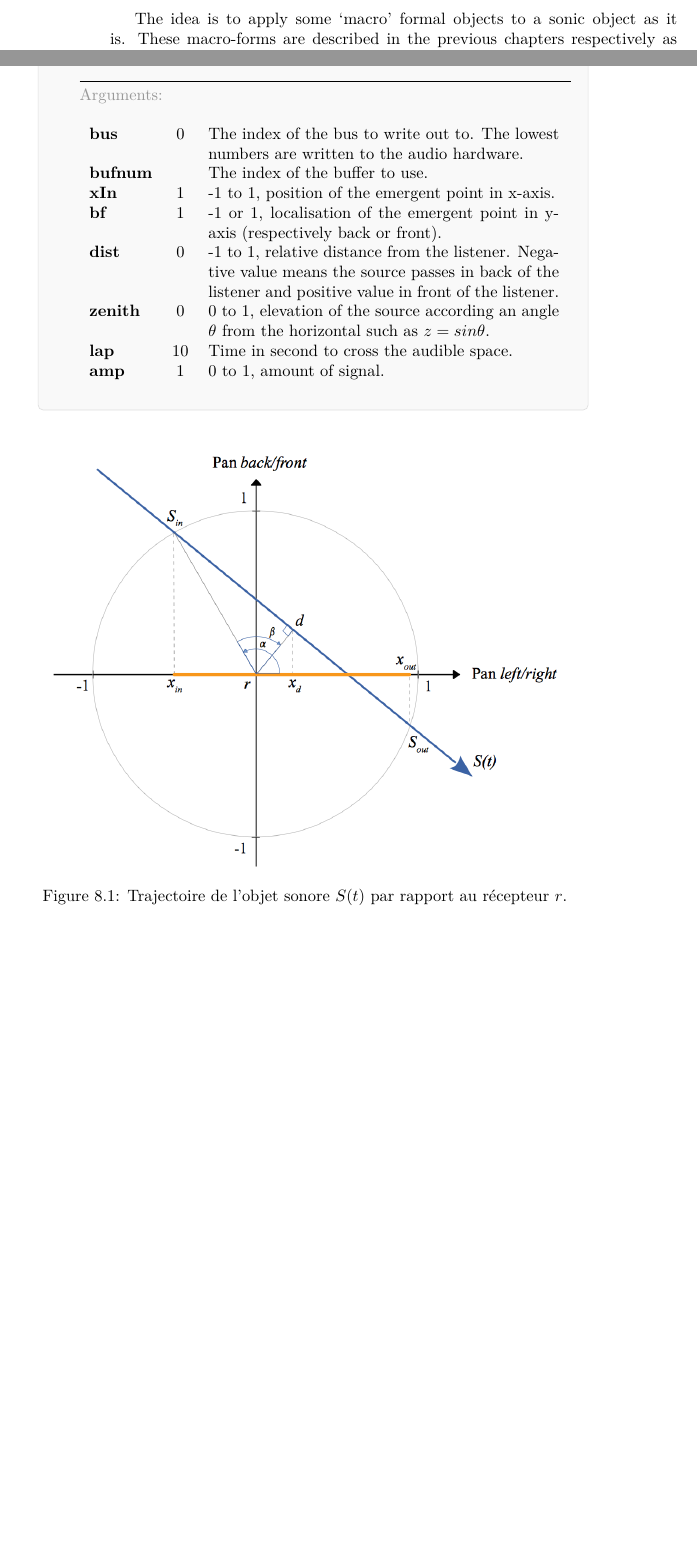
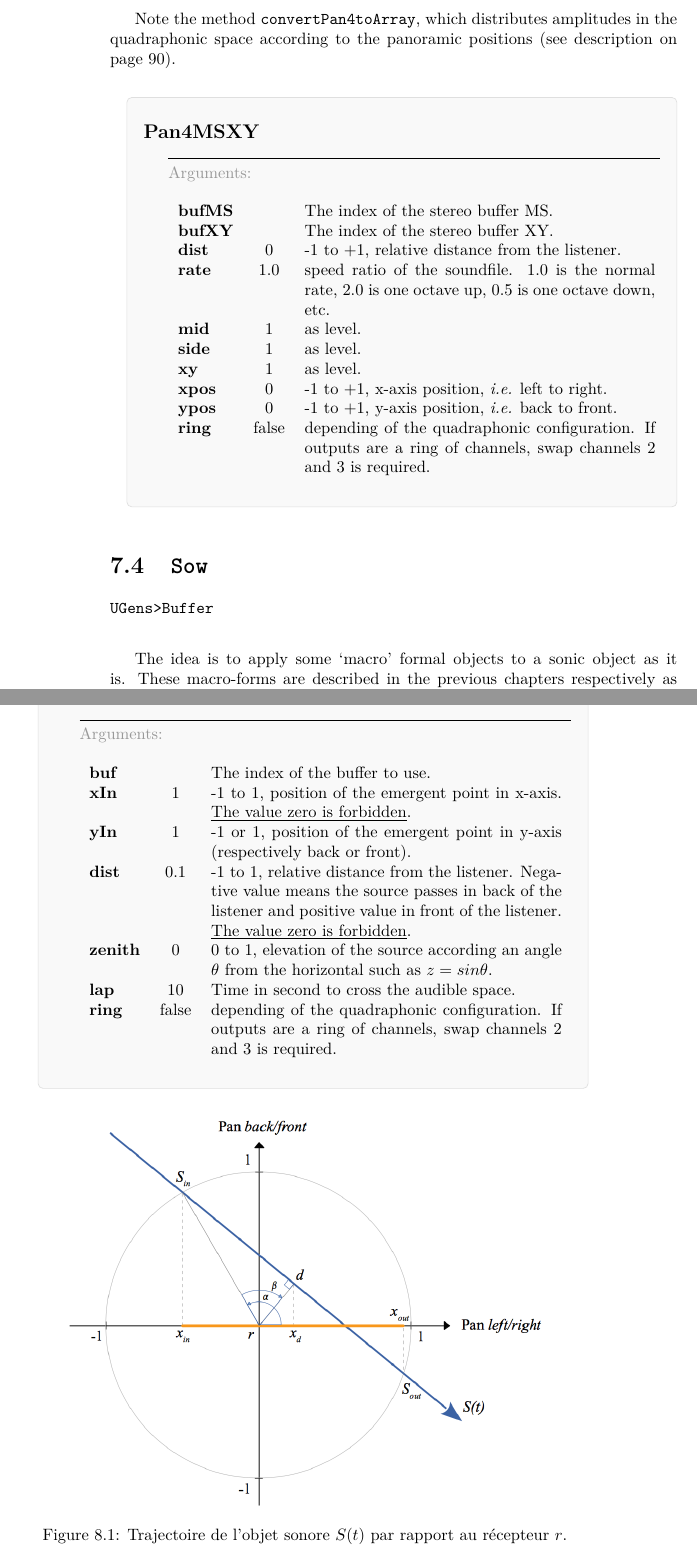
Before and after one commit to yannics/GSA, a LaTeX thesis (main.tex, which reads src/synthesis.tex, src/triptyque.tex): two parts of pages 82 and 85 of 160 before the commit and two parts of pages 82 and 87 of 162 after it, joined at a grey line, cut at the place of the change, the shorter picture padded with empty space. Compiled offline with pdfLaTeX.

Commit message:
version 1.0.6
added pseudo-ugens
  - Doppler4
  - Pan4MSXY
update chapter Sound design studies
and all correlated links

```diff
--- a/src/synthesis.tex
+++ b/src/synthesis.tex
@@ -0,0 +30,47 @@
+Note the method \texttt{convertPan4toArray}, which distributes amplitudes in the quadraphonic space according to the panoramic positions (see description on page \pageref{pandist}).
+
+%\newpage
+\bigskip
+
+\begin{addmargin}[1em]{0em}%
+\mdfdefinestyle{mystyle}{backgroundcolor=gray!5,linecolor=gray!25,roundcorner=3pt}
+\begin{mdframed}[style=mystyle]
+
+\bigskip
+
+{\large \textbf{Pan4MSXY}}
+
+\hrulefill
+
+\color{gray!80}Arguments:\color{black}
+
+\bigskip
+
+\begin{tabular}{l c p{7.5cm}}
+\textbf{bufMS} &  & The index of the stereo buffer MS.\\
+\textbf{bufXY} &  & The index of the stereo buffer XY.\\
+\textbf{dist} & 0 &  -1 to +1, relative distance from the listener. \\
+\textbf{rate} & 1.0 & speed ratio  of the soundfile. 1.0 is the normal rate, 2.0 is one octave up, 0.5 is one octave down, etc.\\
+\textbf{mid} & 1 & as level. \\
+\textbf{side} & 1 &  as level.\\
+\textbf{xy} & 1 & as level.\\
+\textbf{xpos} & 0 &  -1 to +1, x-axis position, \textit{i.e.} left to right.\\
+\textbf{ypos} & 0 &  -1 to +1, y-axis position, \textit{i.e.} back to front.\\
+\textbf{ring} & false & depending of the quadraphonic configuration. If outputs are a ring of channels, swap channels 2 and 3 is required.
+\end{tabular}
+
+\bigskip
+
+\end{mdframed}
+\end{addmargin}
+
+%%%%%%%%%%%%%%%%%%%%%%%%%%%%%%%%%%%%%%%%%%
+
+\section{\texttt{Sow}}
+\label{cfso}
+
+\texttt{UGens>Buffer}
+
+\bigskip
+
+The idea is to apply some `macro' formal objects to a sonic object as it is. These macro-forms are described in the previous chapters respectively as \nameref{imp2} on page \pageref{imp2} and \nameref{imp3} on page \pageref{imp3}.
@@ -53,3 +142,0 @@ Each profile as an envelope is multiplied by its respective \textit{Ugen} taking
-\bigskip
-
-The idea is to apply some `macro' formal objects to a sonic object as it is. These macro-forms are described in the previous chapters respectively as \nameref{imp2} on page \pageref{imp2} and \nameref{imp3} on page \pageref{imp3}.
--- a/src/triptyque.tex
+++ b/src/triptyque.tex
@@ -92,14 +92,13 @@ Le synth\'etiseur  \textsl{dop4D4sample} consiste \`a appliquer l'effet Doppler
 \bigskip
 
 \begin{tabular}{l c p{7.5cm}}
-\textbf{bus} & 0 & The index of the bus to write out to. The lowest numbers are written to the audio hardware.\\
-\textbf{bufnum} &  & The index of the buffer to use.\\
-\textbf{xIn} & 1 &  -1 to 1, position of the emergent point in x-axis.\\
-\textbf{bf} & 1 &  -1 or 1, localisation of the emergent point in y-axis (respectively back or front).\\
-\textbf{dist} & 0 & -1 to 1, relative distance from the listener. Negative value means the source passes in back of the listener and positive value in front of the listener. \\
+\textbf{buf} &  & The index of the buffer to use.\\
+\textbf{xIn} & 1 &  -1 to 1, position of the emergent point in x-axis. \myuline{The value zero is forbidden}.\\
+\textbf{yIn} & 1 &  -1 or 1, position of the emergent point in y-axis (respectively back or front).\\
+\textbf{dist} & 0.1 & -1 to 1, relative distance from the listener. Negative value means the source passes in back of the listener and positive value in front of the listener. \myuline{The value zero is forbidden}.\\
 \textbf{zenith} & 0 & 0 to 1, elevation of the source according an angle $\theta$ from the horizontal such as $z=sin \theta$. \\
 \textbf{lap} & 10 &  Time in second to cross the audible space.\\
-\textbf{amp} & 1 & 0 to 1, amount of signal.
+\textbf{ring} & false & depending of the quadraphonic configuration. If outputs are a ring of channels, swap channels 2 and 3 is required.
 \end{tabular}
 
 \bigskip
```
Also changed, not shown: mp/mp.tex (+1 -0 lines), src/enk.tex (+1 -1 lines), src/synthesis.tex (94 more changed lines), src/triptyque.tex (10 more changed lines), 2 other files.
